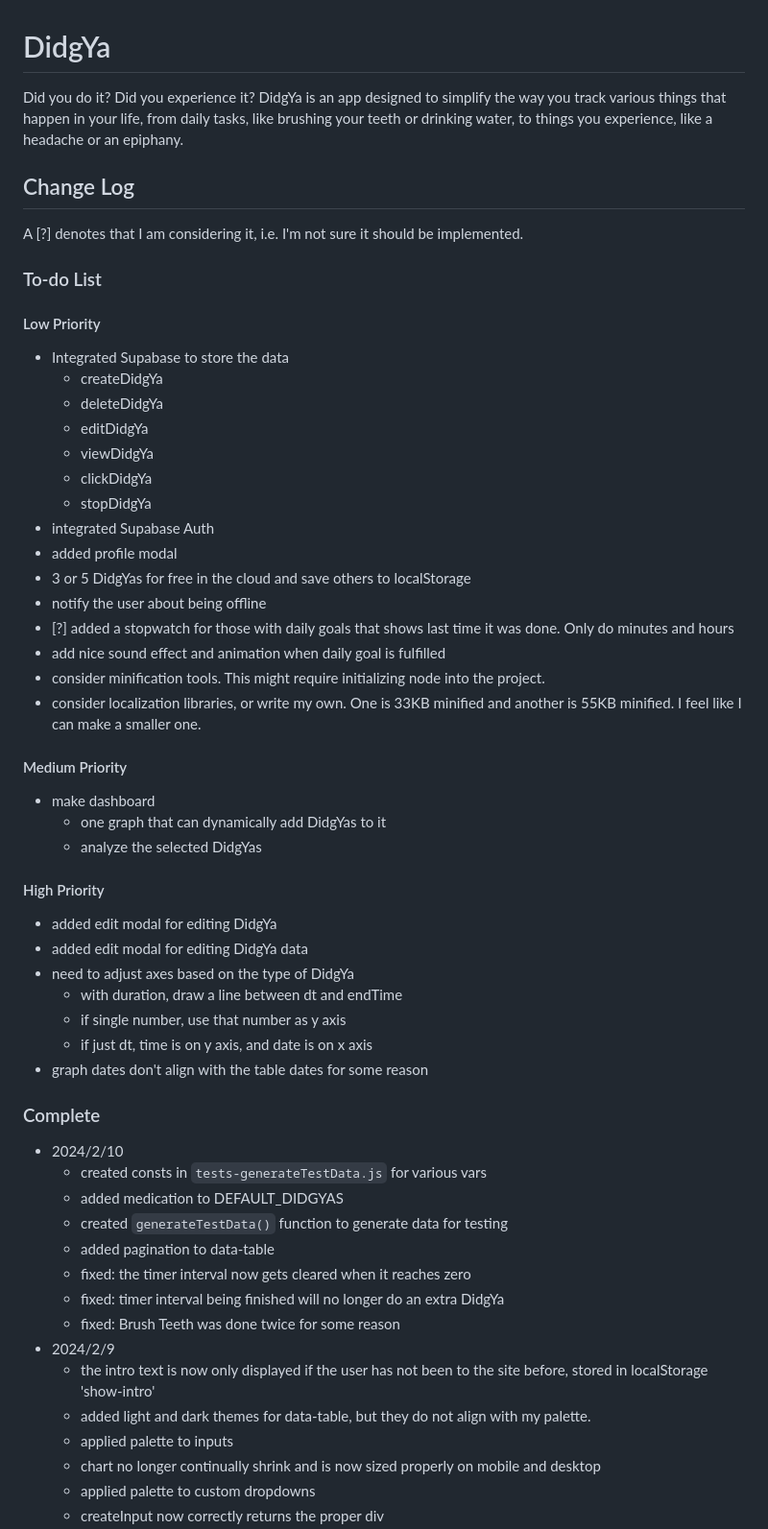
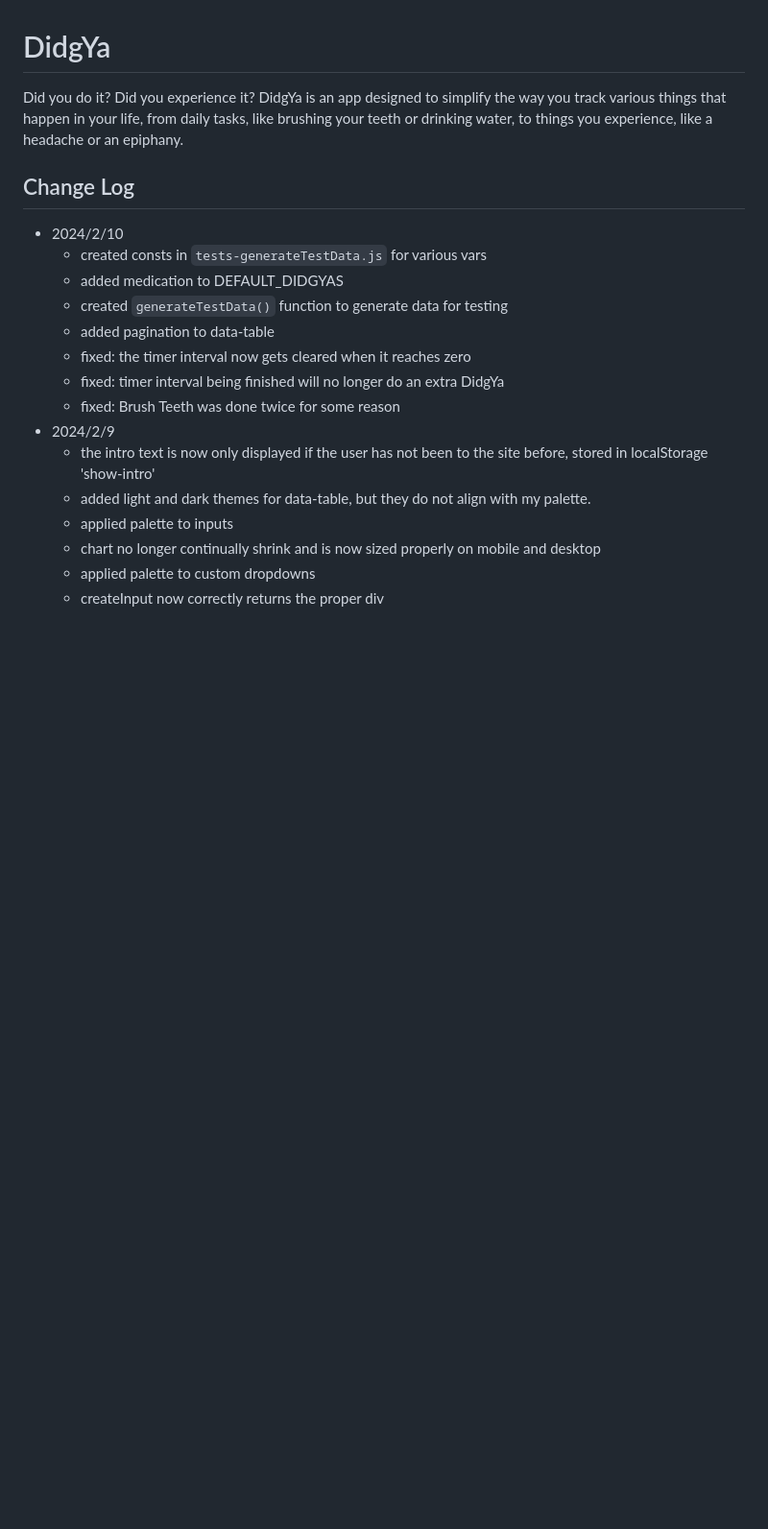
Before and after one commit to mjf1406/DidgYa, a Markdown page: README.md, the part around the change. Shown at 96% size. Rendered like a GitHub page; blank space fills up the shorter version.

Commit message:
moved to-do to Obsidian syncthing vault

```diff
--- a/README.md
+++ b/README.md
@@ -3,46 +3,6 @@
 Did you do it? Did you experience it? DidgYa is an app designed to simplify the way you track various things that happen in your life, from daily tasks, like brushing your teeth or drinking water, to things you experience, like a headache or an epiphany.
 
 ## Change Log
-
-A [?] denotes that I am considering it, i.e. I'm not sure it should be implemented.
-
-### To-do List
-
-#### Low Priority
-
--   Integrated Supabase to store the data
-    -   createDidgYa
-    -   deleteDidgYa
-    -   editDidgYa
-    -   viewDidgYa
-    -   clickDidgYa
-    -   stopDidgYa
--   integrated Supabase Auth
--   added profile modal
--   3 or 5 DidgYas for free in the cloud and save others to localStorage
--   notify the user about being offline
--   [?] added a stopwatch for those with daily goals that shows last time it was done. Only do minutes and hours
--   add nice sound effect and animation when daily goal is fulfilled
--   consider minification tools. This might require initializing node into the project.
--   consider localization libraries, or write my own. One is 33KB minified and another is 55KB minified. I feel like I can make a smaller one.
-
-#### Medium Priority
-
--   make dashboard
-    -   one graph that can dynamically add DidgYas to it
-    -   analyze the selected DidgYas
-
-#### High Priority
-
--   added edit modal for editing DidgYa
--   added edit modal for editing DidgYa data
--   need to adjust axes based on the type of DidgYa
-    -   with duration, draw a line between dt and endTime
-    -   if single number, use that number as y axis
-    -   if just dt, time is on y axis, and date is on x axis
--   graph dates don't align with the table dates for some reason
-
-### Complete
 
 -   2024/2/10
     -   created consts in `tests-generateTestData.js` for various vars
```
